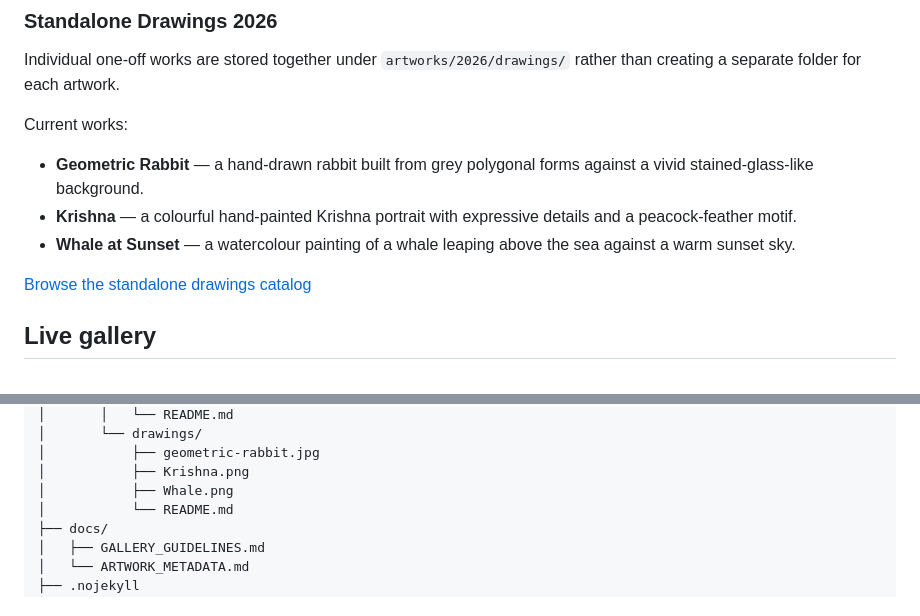
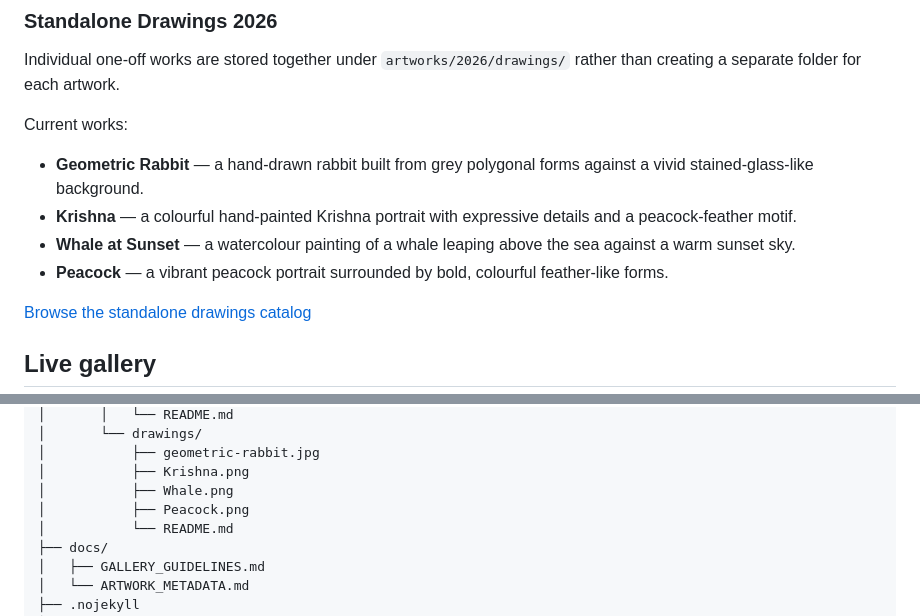
Before and after one commit to midhiman-dev/arjun-art-gallery, a Markdown page: README.md, 2 parts joined by grey strips. Rendered like a GitHub page.

Commit message:
Update README with Peacock artwork

```diff
--- a/README.md
+++ b/README.md
@@ -42,6 +42,7 @@ Current works:
 - **Geometric Rabbit** — a hand-drawn rabbit built from grey polygonal forms against a vivid stained-glass-like background.
 - **Krishna** — a colourful hand-painted Krishna portrait with expressive details and a peacock-feather motif.
 - **Whale at Sunset** — a watercolour painting of a whale leaping above the sea against a warm sunset sky.
+- **Peacock** — a vibrant peacock portrait surrounded by bold, colourful feather-like forms.
 
 [Browse the standalone drawings catalog](artworks/2026/drawings/README.md)
 
@@ -75,6 +76,7 @@ arjun-art-gallery/
 │           ├── geometric-rabbit.jpg
 │           ├── Krishna.png
 │           ├── Whale.png
+│           ├── Peacock.png
 │           └── README.md
 ├── docs/
 │   ├── GALLERY_GUIDELINES.md
```
